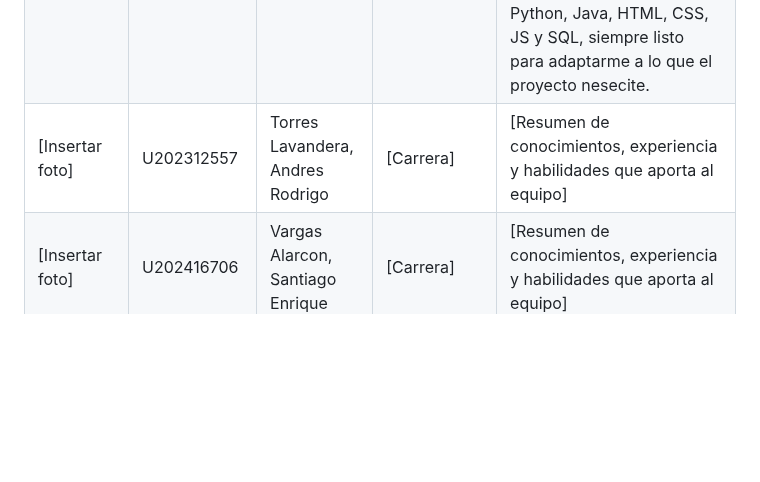
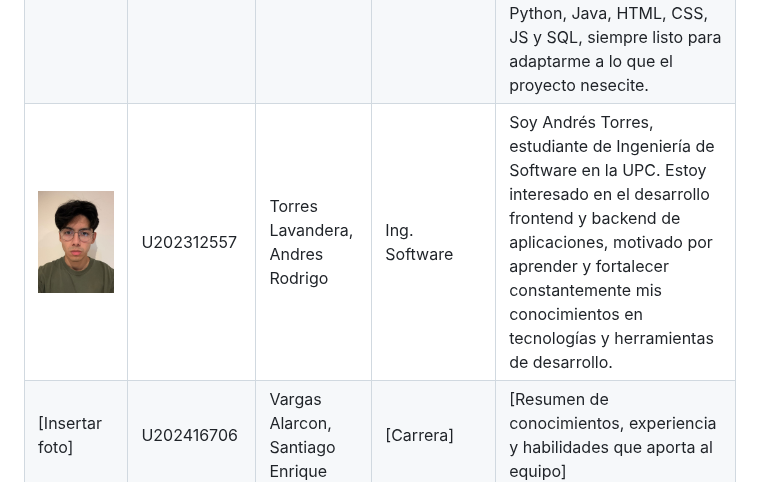
Before and after one commit to MindClusterUPC/SafeDiary_Doc, a Markdown page: docs/10-chap-1.md, the part around the change. Rendered like a GitHub page; pictures changed too: assets/images/team-members/andres.jpeg (added); blank space fills up the shorter version.

Commit message:
docs: add team member description

```diff
--- a/docs/10-chap-1.md
+++ b/docs/10-chap-1.md
@@ -34,7 +34,7 @@
 |------|--------|---------------------|---------|--------------------------------------|
 | ![ Marcelo ](../assets/images/team-members/Marcelo.png) | U202422890 | Cuadros Villanueva, Marcelo Fabio | Ing. Software | Soy Marcelo Cuadros, estudiante de Ingeniería de Software en la UPC actualmente cursando mi quinto ciclo academico. Me considero una persona proactiva, sociable y con gran capacidad de trabajo en equipo; con conocimientos en c++, python, java, html, css y javascript. |
 | ![Alexther](../assets/images/team-members/kamil-photo.jpg) | U202412316 | Diaz Martinez, Alexther Kamil | Ing.Software |Soy Alexther Kamil, estudiante de Ingeniería de Software (6to ciclo). Me encanta trabajar en equipo y me considero alguien positivo y resiliente frente a los problemas. Mi base técnica está en C++, Python, Java, HTML, CSS, JS y SQL, siempre listo para adaptarme a lo que el proyecto nesecite. |
-| [Insertar foto] | U202312557 | Torres Lavandera, Andres Rodrigo | [Carrera] | [Resumen de conocimientos, experiencia y habilidades que aporta al equipo] |
+| ![Andres](../assets/images/team-members/andres.jpeg) | U202312557 | Torres Lavandera, Andres Rodrigo | Ing. Software | Soy Andrés Torres, estudiante de Ingeniería de Software en la UPC. Estoy interesado en el desarrollo frontend y backend de aplicaciones, motivado por aprender y fortalecer constantemente mis conocimientos en tecnologías y herramientas de desarrollo.  |
 | [Insertar foto] | U202416706 | Vargas Alarcon, Santiago Enrique | [Carrera] | [Resumen de conocimientos, experiencia y habilidades que aporta al equipo] |
 | ![ Juan ](../assets/images/team-members/juan.png) | U202318609 | Wang Chen, Juan Sung Jau | Ing. de Software | Soy Juan Wang, estudiante de Ingeniería de Software en la UPC. Me considero alguien amigable y sociable, puedo adaptarme sin problemas a cualquier entorno, tengo experiencia en organización de equipos y conocimientos de C++, python, html, css, javascript y recientemente he adquirido experiencia creando aplicaciones web siguiendo DDD con frameworks frontend como Vue.js y Angular y backend con lenguajes como Java y C#. |
 
```
